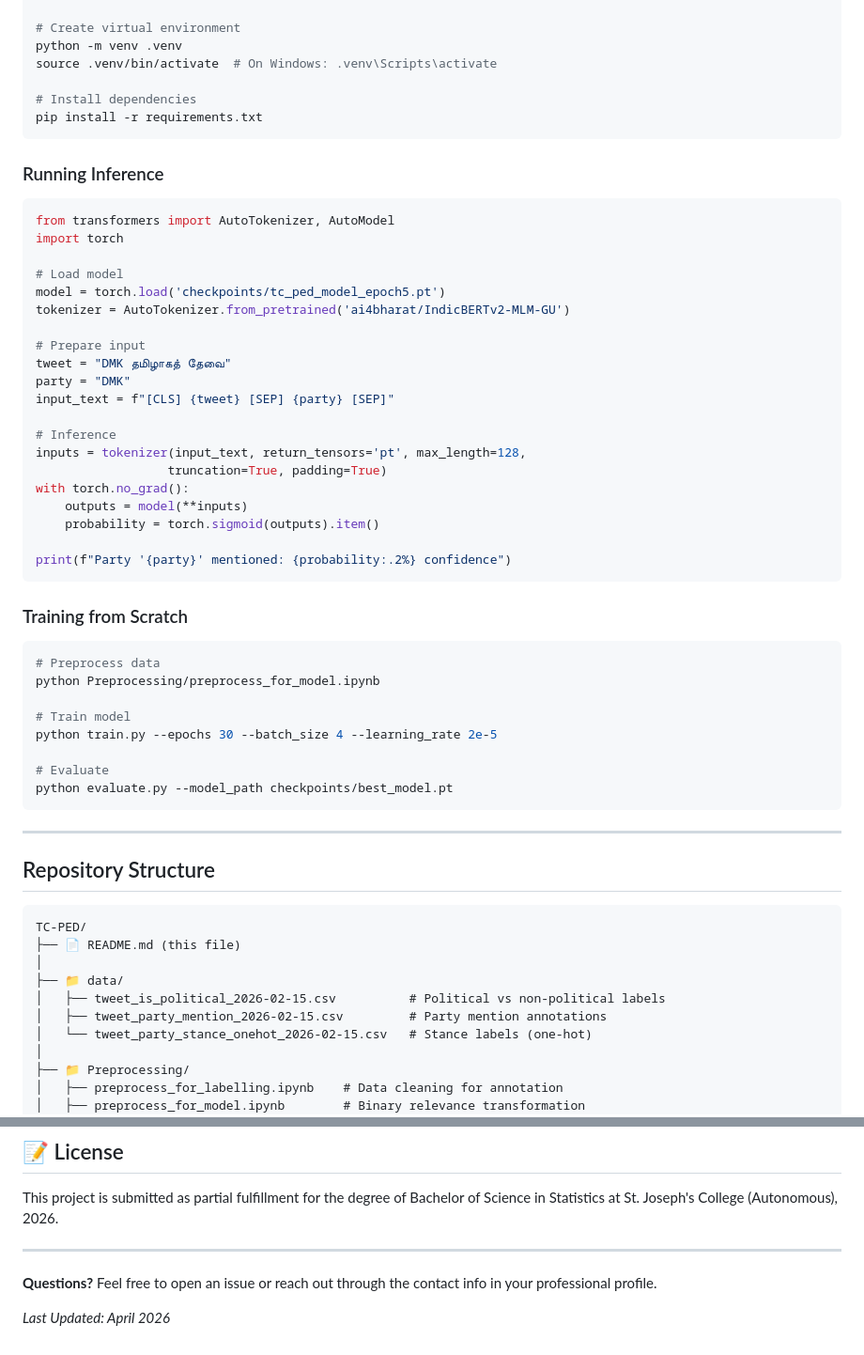
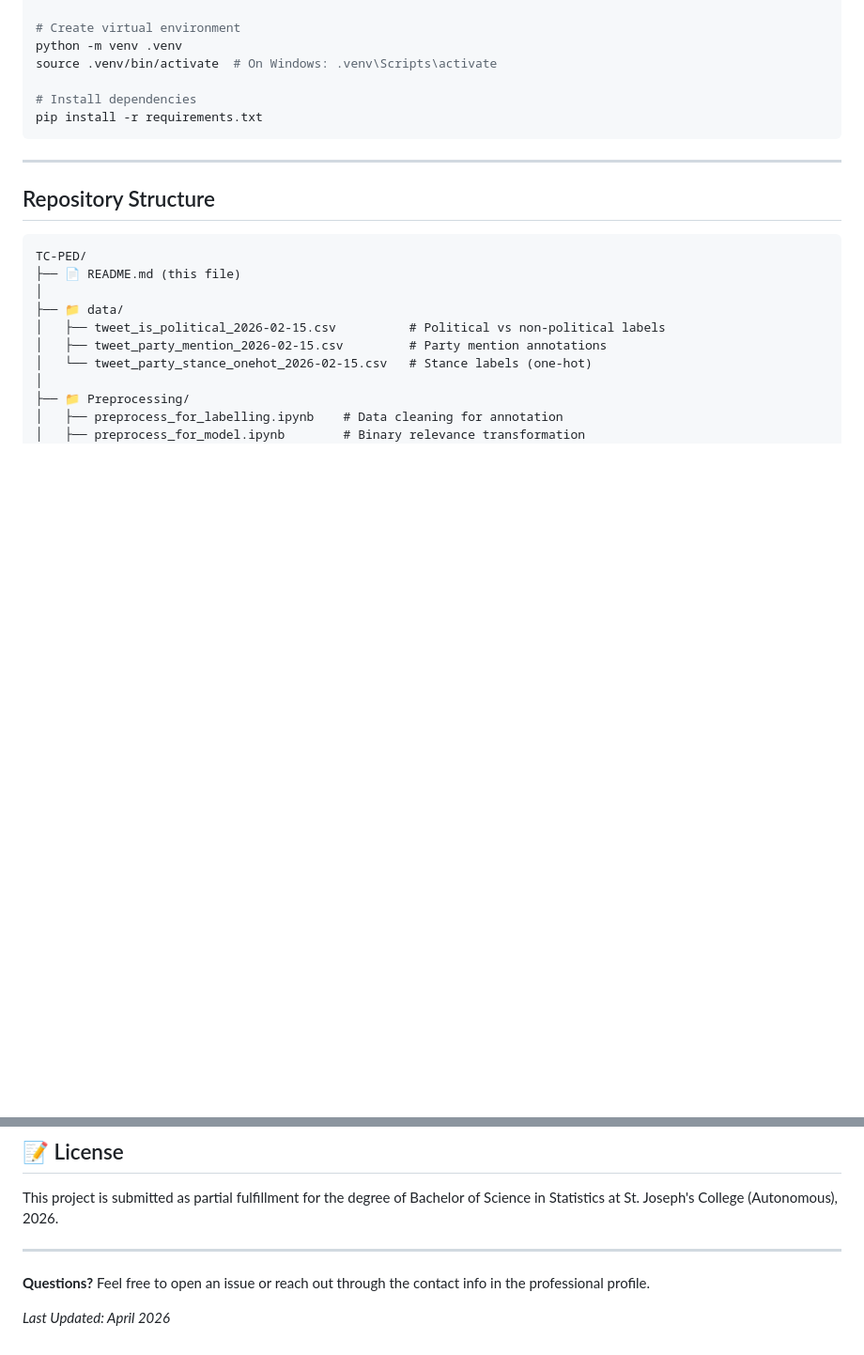
Before and after one commit to tharunkumarmuthu/TC-PED, a Markdown page: README.md, 2 parts joined by grey strips. Shown at 94% size. GitHub-like rendering; blank space fills up the shorter version.

````diff
--- a/README.md
+++ b/README.md
@@ -253,44 +253,6 @@ source .venv/bin/activate  # On Windows: .venv\Scripts\activate
 pip install -r requirements.txt
 ```
 
-### Running Inference
-
-```python
-from transformers import AutoTokenizer, AutoModel
-import torch
-
-# Load model
-model = torch.load('checkpoints/tc_ped_model_epoch5.pt')
-tokenizer = AutoTokenizer.from_pretrained('ai4bharat/IndicBERTv2-MLM-GU')
-
-# Prepare input
-tweet = "DMK தமிழாகத் தேவை"
-party = "DMK"
-input_text = f"[CLS] {tweet} [SEP] {party} [SEP]"
-
-# Inference
-inputs = tokenizer(input_text, return_tensors='pt', max_length=128,
-                  truncation=True, padding=True)
-with torch.no_grad():
-    outputs = model(**inputs)
-    probability = torch.sigmoid(outputs).item()
-
-print(f"Party '{party}' mentioned: {probability:.2%} confidence")
-```
-
-### Training from Scratch
-
-```bash
-# Preprocess data
-python Preprocessing/preprocess_for_model.ipynb
-
-# Train model
-python train.py --epochs 30 --batch_size 4 --learning_rate 2e-5
-
-# Evaluate
-python evaluate.py --model_path checkpoints/best_model.pt
-```
-
 ---
 
 ## Repository Structure
@@ -410,6 +372,6 @@ This project is submitted as partial fulfillment for the degree of Bachelor of S
 
 ---
 
-**Questions?** Feel free to open an issue or reach out through the contact info in your professional profile.
+**Questions?** Feel free to open an issue or reach out through the contact info in the professional profile.
 
 *Last Updated: April 2026*
````
